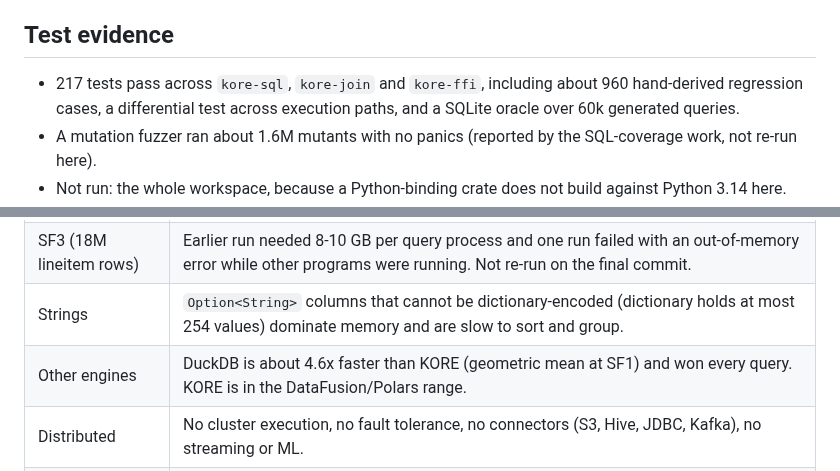
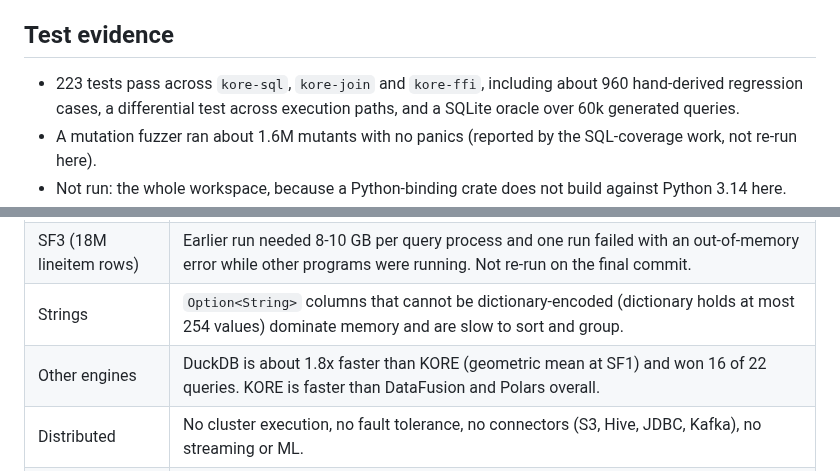
Before and after one commit to arunkatherashala/Kore, a Markdown page: docs/ENGINE_STATUS_2026-10-04.md, 2 parts joined by grey strips. Drawn GitHub-style.

```diff
--- a/docs/ENGINE_STATUS_2026-10-04.md
+++ b/docs/ENGINE_STATUS_2026-10-04.md
@@ -87,7 +89,7 @@ the honest claim is "faster than Spark local mode, comparable to DataFusion and
 
 ## Test evidence
 
-- 217 tests pass across `kore-sql`, `kore-join` and `kore-ffi`, including about 960 hand-derived regression
+- 223 tests pass across `kore-sql`, `kore-join` and `kore-ffi`, including about 960 hand-derived regression
   cases, a differential test across execution paths, and a SQLite oracle over 60k generated queries.
 - A mutation fuzzer ran about 1.6M mutants with no panics (reported by the SQL-coverage work, not re-run here).
 - Not run: the whole workspace, because a Python-binding crate does not build against Python 3.14 here.
@@ -99,7 +101,7 @@ the honest claim is "faster than Spark local mode, comparable to DataFusion and
 | Scale | Everything is in memory as row vectors of `Option<T>`. Spilling bounds operator working state only, not input tables or results. A skewed key can still exceed the budget. |
 | SF3 (18M lineitem rows) | Earlier run needed 8-10 GB per query process and one run failed with an out-of-memory error while other programs were running. Not re-run on the final commit. |
 | Strings | `Option<String>` columns that cannot be dictionary-encoded (dictionary holds at most 254 values) dominate memory and are slow to sort and group. |
-| Other engines | DuckDB is about 4.6x faster than KORE (geometric mean at SF1) and won every query. KORE is in the DataFusion/Polars range. |
+| Other engines | DuckDB is about 1.8x faster than KORE (geometric mean at SF1) and won 16 of 22 queries. KORE is faster than DataFusion and Polars overall. |
 | Distributed | No cluster execution, no fault tolerance, no connectors (S3, Hive, JDBC, Kafka), no streaming or ML. |
 | SQL | No STRUCT, TABLESAMPLE or native DECIMAL (DECIMAL is a double). A DATE compared with a TIMESTAMP is a string comparison. `EXPLAIN`/`DESCRIBE` output differs from Spark. |
 | Data | TPC-H-shaped data from `gen_data.py`, not the official dbgen. This is not an official TPC-H result. |
```
Also changed, not shown: other parts of docs/ENGINE_STATUS_2026-10-04.md (+15 -13 lines), README.md (+5 -5 lines), benchmarks/tpch_honest/README.md (+28 -27 lines).
